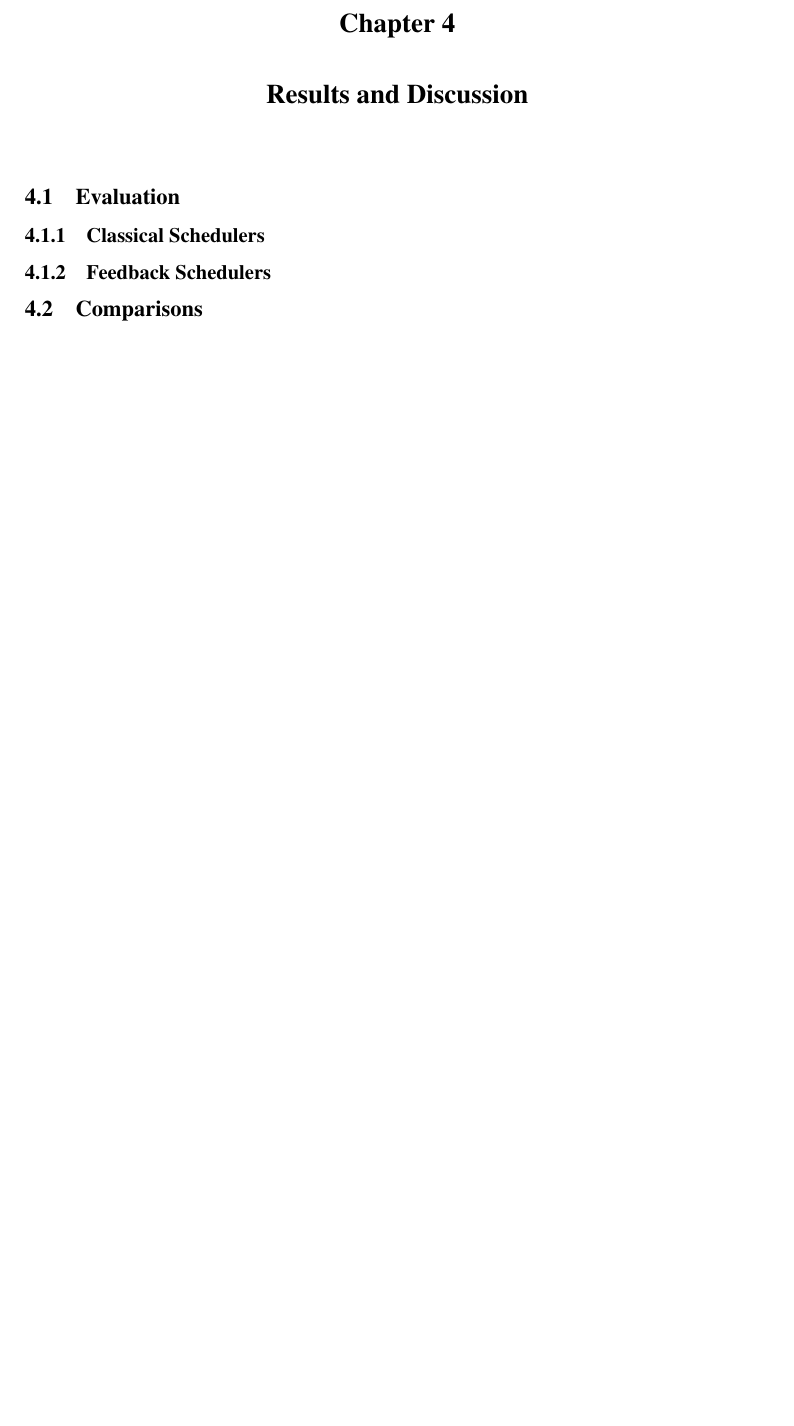
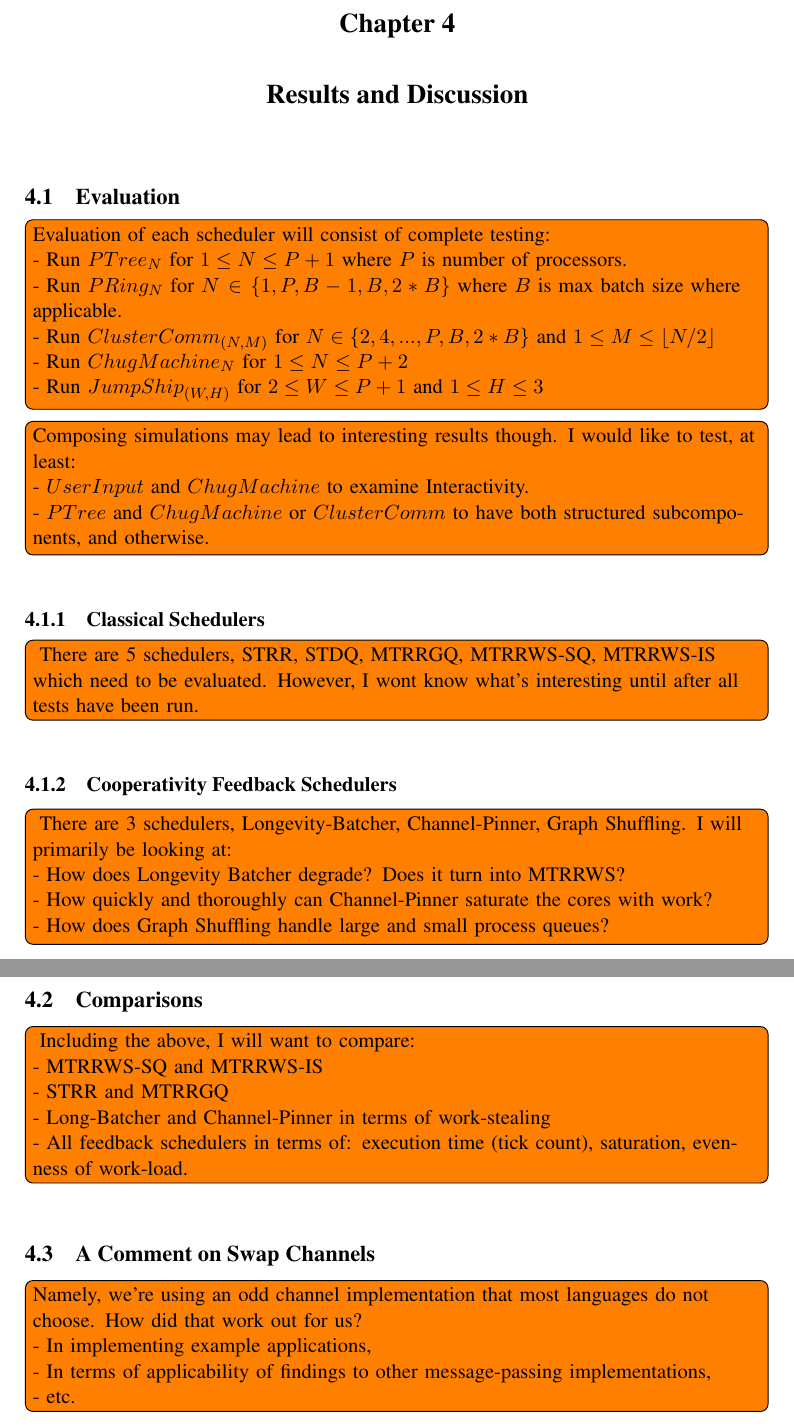
Before and after one commit to dstar4138/thesis_cooperativity, a LaTeX thesis (Thesis/thesis.tex, which reads Thesis/chapters/results.tex): part of page 38 of 43 before the commit and two parts of pages 38 and 39 of 44 after it, the two joined at a grey line, cut so that both start at the same text, the shorter picture padded with empty space. Compiled offline with pdfLaTeX.

Commit message:
Added Results layout. Will start batch job tomorrow. I have quite a few tests i would like to run.

```diff
--- a/Thesis/chapters/results.tex
+++ b/Thesis/chapters/results.tex
@@ -2,16 +2,55 @@
 \index{Results and Discussion@\emph{Results and Discussion}}%
 \label{chap:results}
 
-
-
-
 \section{Evaluation}\label{sec:results-evaluation}
 
+\todo[inline]{Evaluation of each scheduler will consist of complete testing:\\
+- Run $PTree_N$ for $1 \leq N \leq P+1$ where $P$ is number of processors.\\
+- Run $PRing_N$ for $N \in \{ 1, P, B-1, B, 2*B \}$ where $B$ is max batch size where applicable.\\
+- Run $ClusterComm_{(N,M)}$ for $N \in \{ 2, 4, ..., P, B, 2*B \}$ and $ 1 \leq M \leq \lfloor N / 2 \rfloor$ \\
+- Run $ChugMachine_N$ for $1 \leq N \leq P+2$  \\
+- Run $JumpShip_{(W,H)}$ for $2 \leq W \leq P+1$ and $1 \leq H \leq 3$
+}
 
+\todo[inline]{Composing simulations may lead to interesting results though.
+I would like to test, at least: \\
+
+- $UserInput$ and $ChugMachine$ to examine Interactivity.\\
+- $PTree$ and $ChugMachine$ or $ClusterComm$ to have both structured subcomponents, and otherwise.
+}
 
 \subsection{Classical Schedulers}\label{sec:results-evaluation-classical}
 
-\subsection{Feedback Schedulers}\label{sec:results-evaluation-feedback}
+\todo[inline]{ There are 5 schedulers, STRR, STDQ, MTRRGQ, MTRRWS-SQ, MTRRWS-IS which
+need to be evaluated. However, I wont know what's interesting until after all tests have
+been run.}
+
+\subsection{Cooperativity Feedback Schedulers}\label{sec:results-evaluation-feedback}
+
+\todo[inline]{ There are 3 schedulers, Longevity-Batcher, Channel-Pinner, Graph Shuffling.
+I will primarily be looking at:\\
+
+- How does Longevity Batcher degrade? Does it turn into MTRRWS?\\
+- How quickly and thoroughly can Channel-Pinner saturate the cores with work?\\
+- How does Graph Shuffling handle large and small process queues?
+}
 
 
 \section{Comparisons}\label{sec:results-comparisons}
+
+\todo[inline]{ Including the above, I will want to compare:\\
+- MTRRWS-SQ and MTRRWS-IS \\
+- STRR and MTRRGQ \\
+- Long-Batcher and Channel-Pinner in terms of work-stealing \\
+- All feedback schedulers in terms of: execution time (tick count), saturation, evenness of work-load.
+}
+
+\section{A Comment on Swap Channels}\label{sec:results-swap-channels}
+
+\todo[inline]{Namely, we're using an odd channel implementation that most
+languages do not choose. How did that work out for us?\\
+
+- In implementing example applications, \\
+- In terms of applicability of findings to other message-passing implementations,\\
+- etc.
+}
```
Also changed, not shown: Thesis/thesis.pdf.
